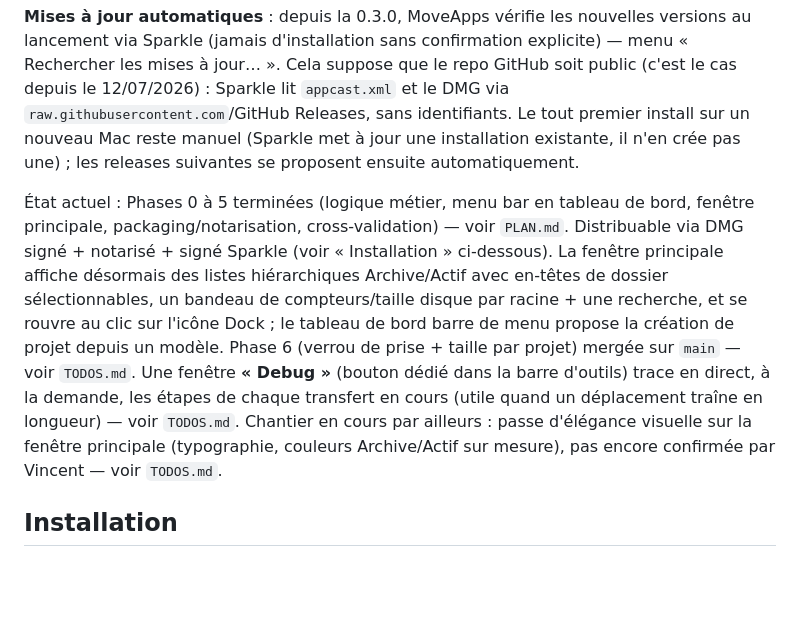
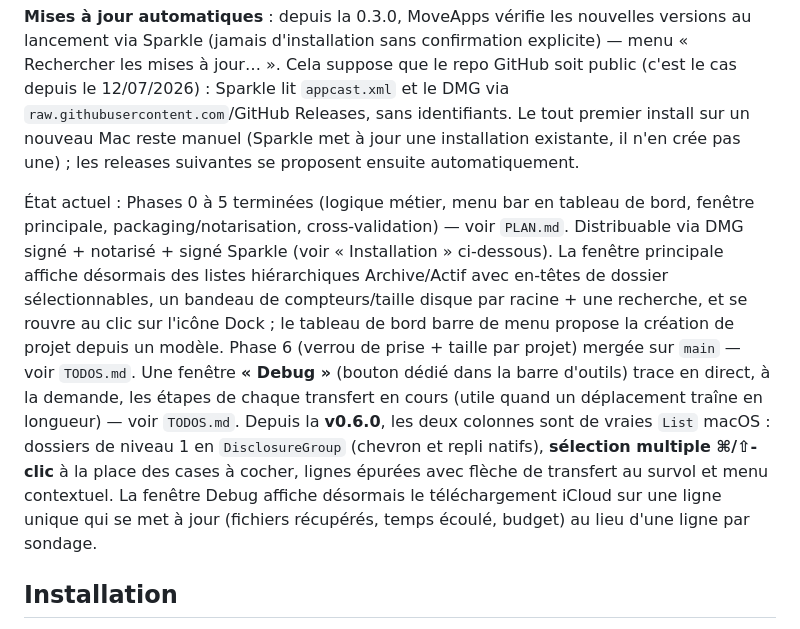
Before and after one commit to vincentlauriat/MoveApps, a Markdown page: README.md, the part around the change. Rendered like a GitHub page; blank space fills up the shorter version.

```diff
--- a/README.md
+++ b/README.md
@@ -14,7 +14,7 @@ Réécriture SwiftUI native de `move-app.sh` : menu bar + fenêtre principale, t
 
 **Mises à jour automatiques** : depuis la 0.3.0, MoveApps vérifie les nouvelles versions au lancement via Sparkle (jamais d'installation sans confirmation explicite) — menu « Rechercher les mises à jour… ». Cela suppose que le repo GitHub soit public (c'est le cas depuis le 12/07/2026) : Sparkle lit `appcast.xml` et le DMG via `raw.githubusercontent.com`/GitHub Releases, sans identifiants. Le tout premier install sur un nouveau Mac reste manuel (Sparkle met à jour une installation existante, il n'en crée pas une) ; les releases suivantes se proposent ensuite automatiquement.
 
-État actuel : Phases 0 à 5 terminées (logique métier, menu bar en tableau de bord, fenêtre principale, packaging/notarisation, cross-validation) — voir `PLAN.md`. Distribuable via DMG signé + notarisé + signé Sparkle (voir « Installation » ci-dessous). La fenêtre principale affiche désormais des listes hiérarchiques Archive/Actif avec en-têtes de dossier sélectionnables, un bandeau de compteurs/taille disque par racine + une recherche, et se rouvre au clic sur l'icône Dock ; le tableau de bord barre de menu propose la création de projet depuis un modèle. Phase 6 (verrou de prise + taille par projet) mergée sur `main` — voir `TODOS.md`. Une fenêtre **« Debug »** (bouton dédié dans la barre d'outils) trace en direct, à la demande, les étapes de chaque transfert en cours (utile quand un déplacement traîne en longueur) — voir `TODOS.md`. Chantier en cours par ailleurs : passe d'élégance visuelle sur la fenêtre principale (typographie, couleurs Archive/Actif sur mesure), pas encore confirmée par Vincent — voir `TODOS.md`.
+État actuel : Phases 0 à 5 terminées (logique métier, menu bar en tableau de bord, fenêtre principale, packaging/notarisation, cross-validation) — voir `PLAN.md`. Distribuable via DMG signé + notarisé + signé Sparkle (voir « Installation » ci-dessous). La fenêtre principale affiche désormais des listes hiérarchiques Archive/Actif avec en-têtes de dossier sélectionnables, un bandeau de compteurs/taille disque par racine + une recherche, et se rouvre au clic sur l'icône Dock ; le tableau de bord barre de menu propose la création de projet depuis un modèle. Phase 6 (verrou de prise + taille par projet) mergée sur `main` — voir `TODOS.md`. Une fenêtre **« Debug »** (bouton dédié dans la barre d'outils) trace en direct, à la demande, les étapes de chaque transfert en cours (utile quand un déplacement traîne en longueur) — voir `TODOS.md`. Depuis la **v0.6.0**, les deux colonnes sont de vraies `List` macOS : dossiers de niveau 1 en `DisclosureGroup` (chevron et repli natifs), **sélection multiple ⌘/⇧-clic** à la place des cases à cocher, lignes épurées avec flèche de transfert au survol et menu contextuel. La fenêtre Debug affiche désormais le téléchargement iCloud sur une ligne unique qui se met à jour (fichiers récupérés, temps écoulé, budget) au lieu d'une ligne par sondage.
 
 ## Installation
 
```
Also changed, not shown: ARCHITECTURE.md (+4 -0 lines), ARCHITECTURE_EN.md (+4 -0 lines).
